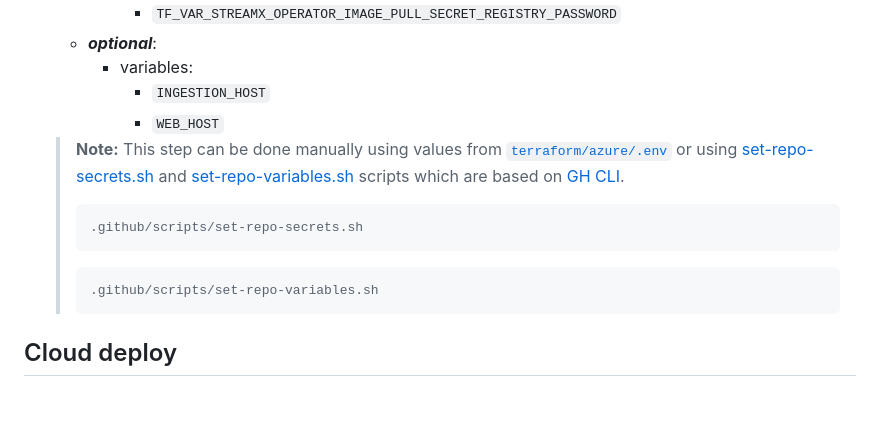
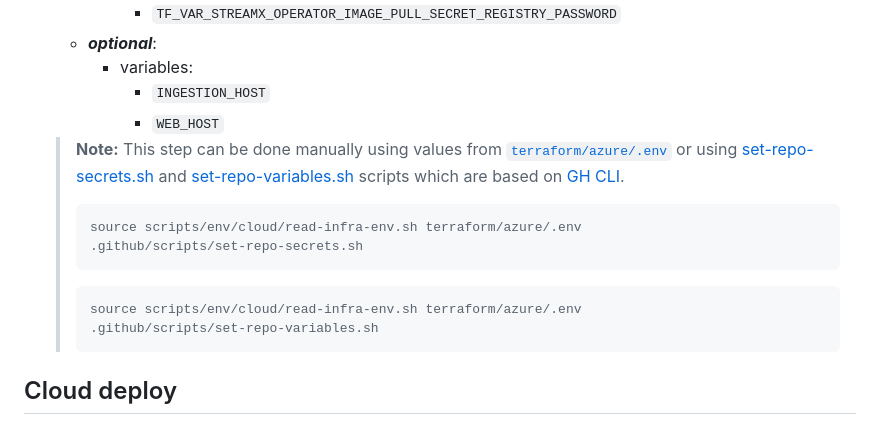
Before and after one commit to streamx-dev/streamx-commerce-accelerator, a Markdown page: README.md, the part around the change. Drawn GitHub-style; blank space fills up the shorter version.

Commit message:
[DXP-1512] GH variables and secrets

````diff
--- a/README.md
+++ b/README.md
@@ -147,9 +147,11 @@ Prerequisites:
    > [set-repo-secrets.sh](.github/scripts/set-repo-secrets.sh)
    > and [set-repo-variables.sh](.github/scripts/set-repo-variables.sh) scripts which are based on [GH CLI](https://cli.github.com/).
    > ```shell
+   > source scripts/env/cloud/read-infra-env.sh terraform/azure/.env
    > .github/scripts/set-repo-secrets.sh
    > ```
    > ```shell
+   > source scripts/env/cloud/read-infra-env.sh terraform/azure/.env
    > .github/scripts/set-repo-variables.sh
    > ```
 
````
